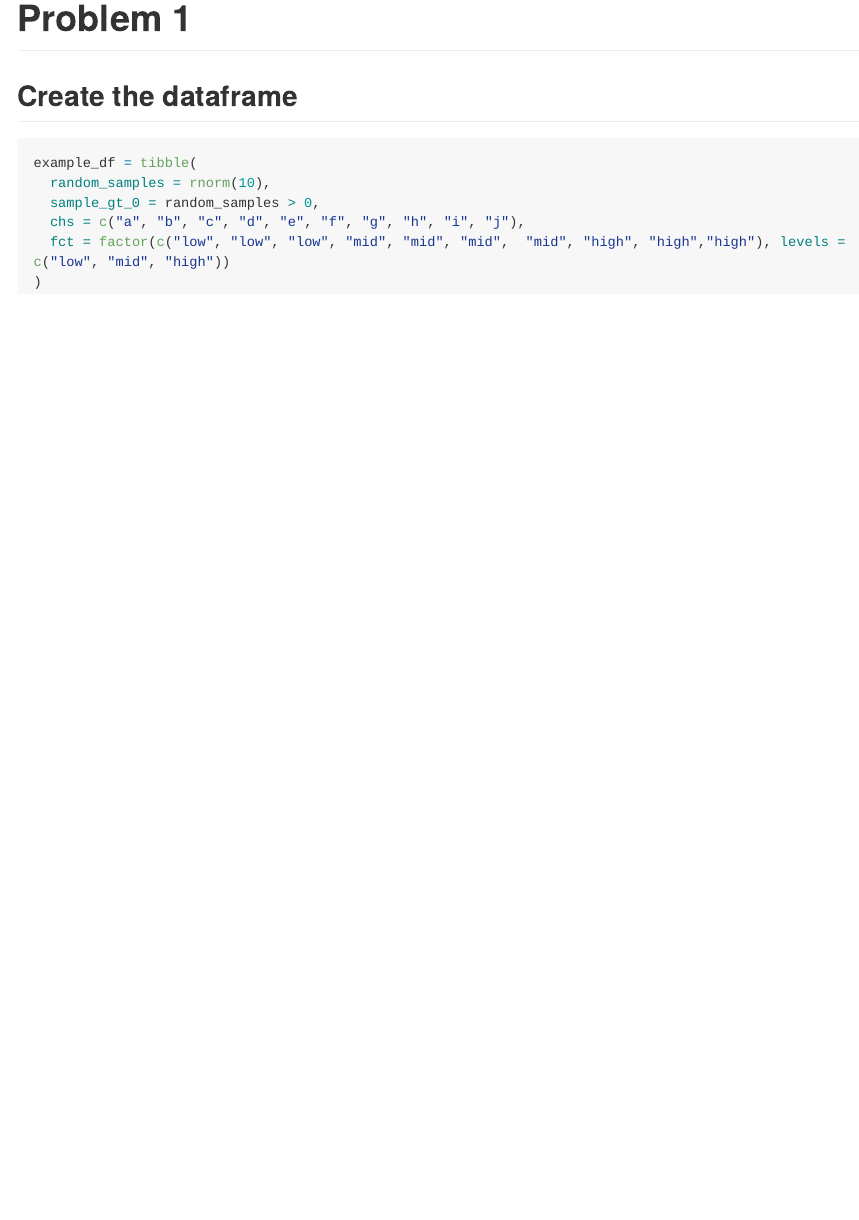
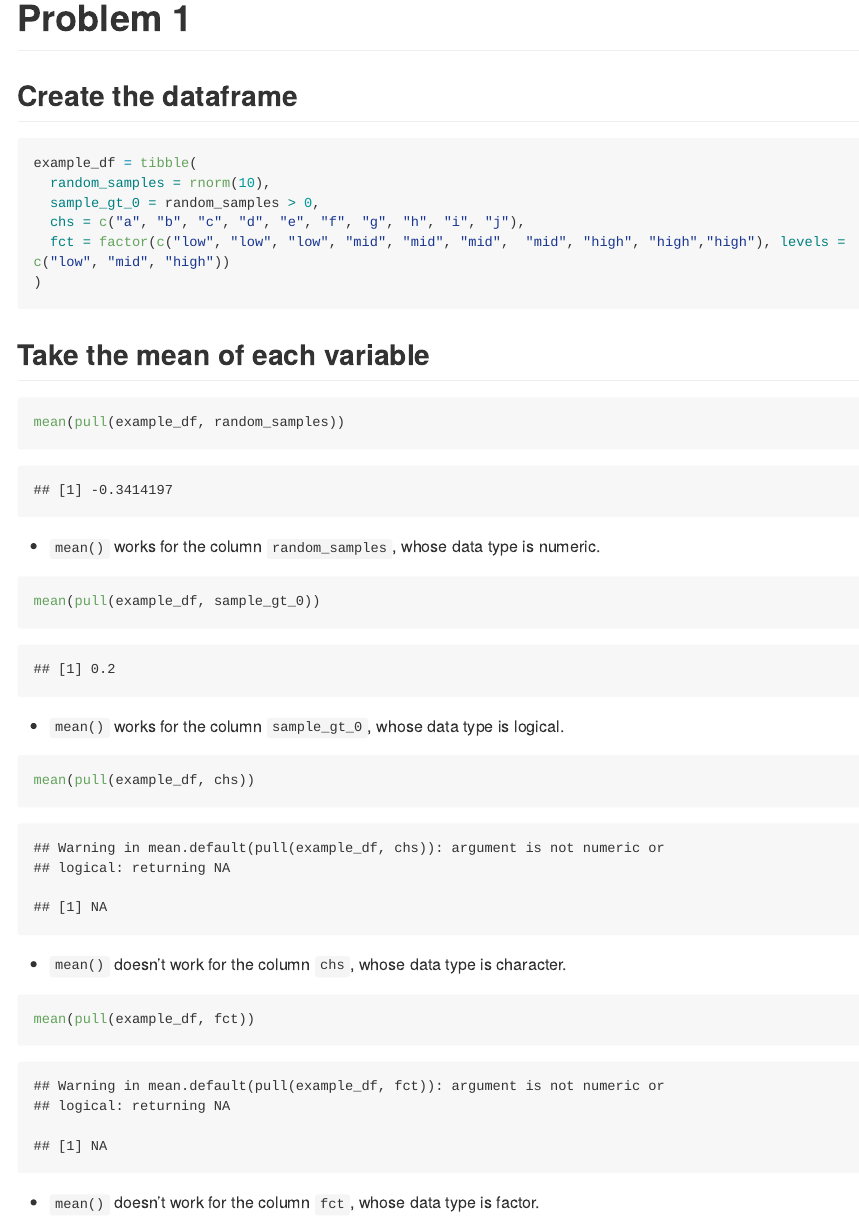
Before and after one commit to HaolinZhong/p8105_hw1_hz2771, an R Markdown document (p8105_hw1_hz2771.Rmd): the page in a window 1100 px wide, from 280 px down. Rendered offline with R 4.5, knitr and Pandoc, with nearby package versions; code that draws random numbers runs with fixed seeds of ours; long lines of code are wrapped.

Commit message:
Problem 1: mean() was used for each variable to see whether it works.

````diff
--- a/p8105_hw1_hz2771.Rmd
+++ b/p8105_hw1_hz2771.Rmd
@@ -25,3 +25,30 @@ example_df = tibble(
   fct = factor(c("low", "low", "low", "mid", "mid", "mid",  "mid", "high", "high","high"), levels = c("low", "mid", "high"))
 )
 ```
+
+
+## Take the mean of each variable
+
+```{r}
+mean(pull(example_df, random_samples))
+```
+
+- `mean()` works for the column `random_samples`, whose data type is `r class(pull(example_df, random_samples))`.
+
+```{r}
+mean(pull(example_df, sample_gt_0))
+```
+
+- `mean()` works for the column `sample_gt_0`, whose data type is `r class(pull(example_df, sample_gt_0))`.
+
+```{r}
+mean(pull(example_df, chs))
+```
+
+- `mean()` doesn't work for the column `chs`, whose data type is `r class(pull(example_df, chs))`.
+
+```{r}
+mean(pull(example_df, fct))
+```
+
+- `mean()` doesn't work for the column `fct`, whose data type is `r class(pull(example_df, fct))`.
````
